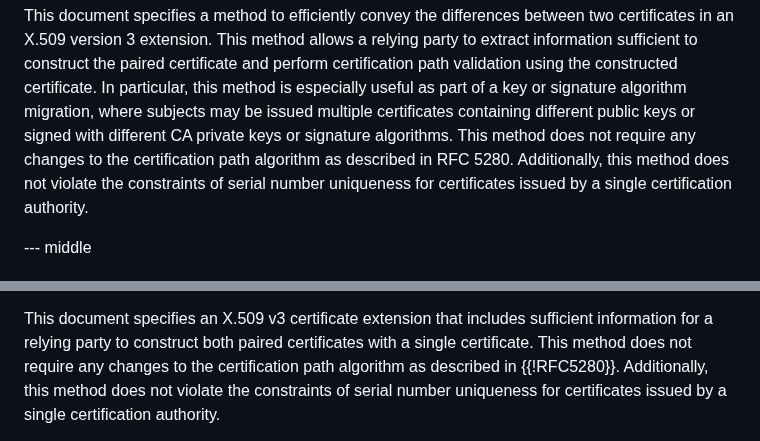
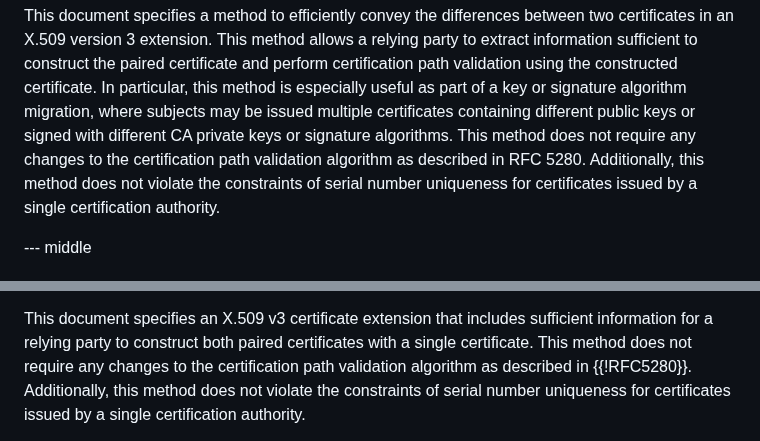
Before and after one commit to CBonnell/chameleon-certs, a Markdown page: draft-lamps-chameleon-certs.md, 2 parts joined by grey strips. Rendered like a GitHub page.

Commit message:
Missing word

```diff
--- a/draft-lamps-chameleon-certs.md
+++ b/draft-lamps-chameleon-certs.md
@@ -68,7 +68,7 @@ constructed certificate. In particular, this method is especially
 useful as part of a key or signature algorithm migration, where subjects
 may be issued multiple certificates containing different public keys or
 signed with different CA private keys or signature algorithms. This
-method does not require any changes to the certification path
+method does not require any changes to the certification path validation
 algorithm as described in RFC 5280. Additionally, this method
 does not violate the constraints of serial number
 uniqueness for certificates issued by a single certification
@@ -96,7 +96,7 @@ certificate as needed by relying parties.
 This document specifies an X.509 v3 certificate extension that includes
 sufficient information for a relying party to construct both paired
 certificates with a single certificate. This
-method does not require any changes to the certification path
+method does not require any changes to the certification path validation
 algorithm as described in {{!RFC5280}}. Additionally, this method
 does not violate the constraints of serial number
 uniqueness for certificates issued by a single certification
```
